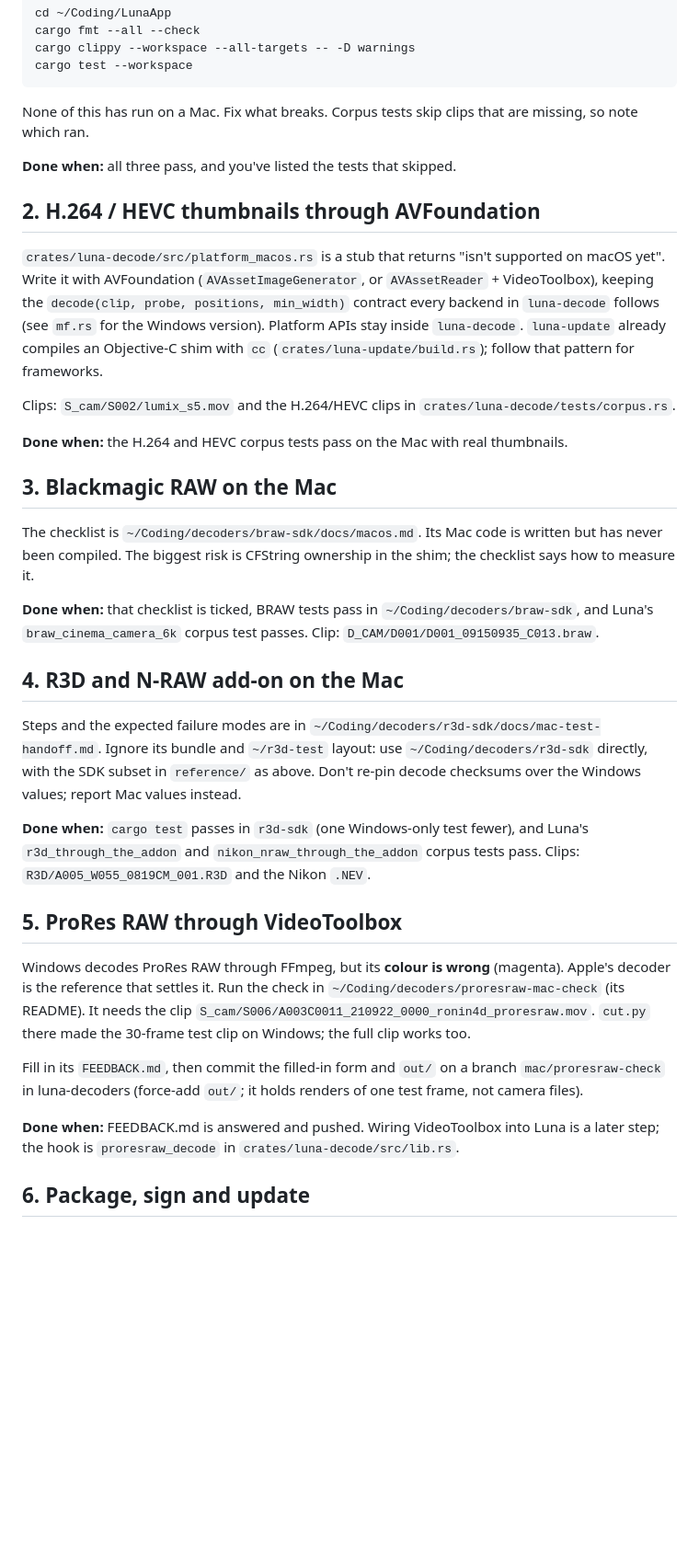
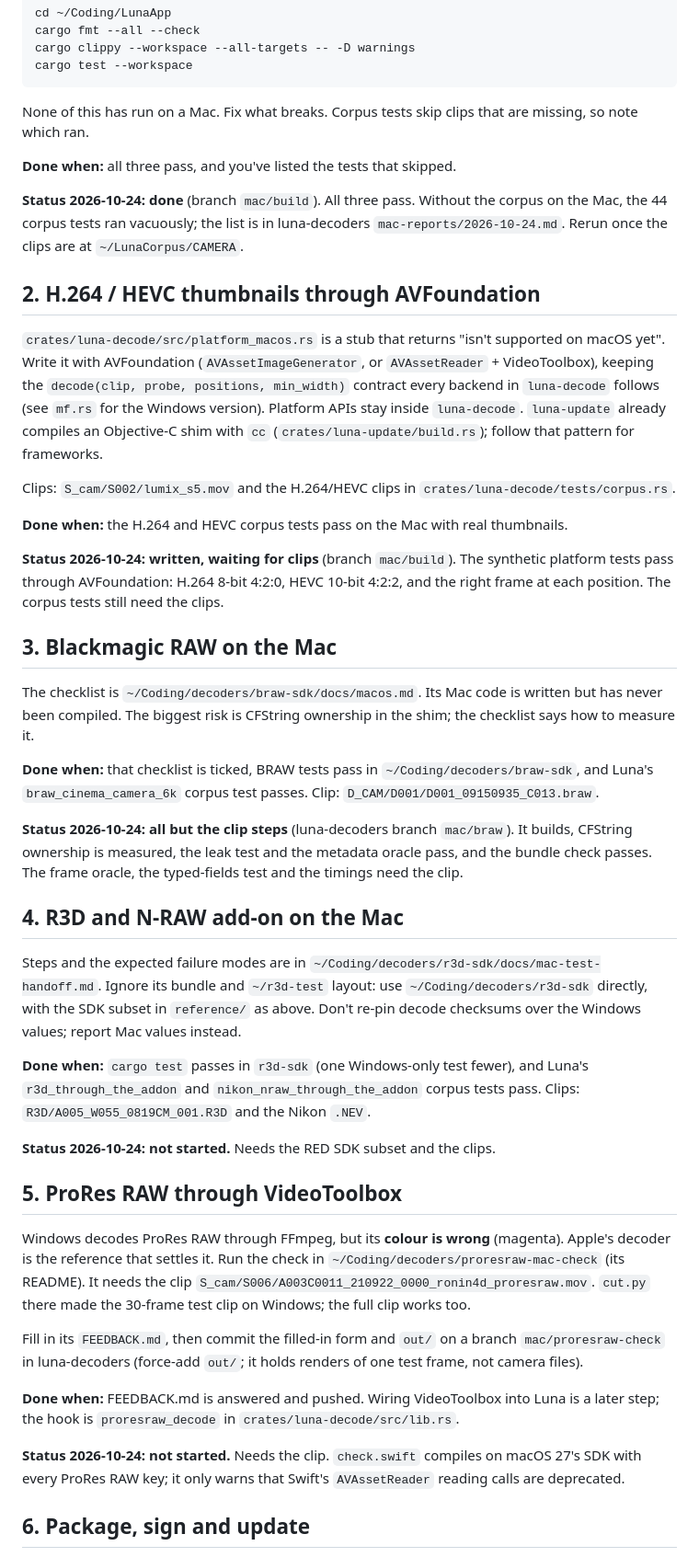
Before and after one commit to shakedex/LunaApp, a Markdown page: docs/macos.md, the part around one of its changes. Shown at 92% size. Rendered like a GitHub page; blank space fills up the shorter version.

Commit message:
docs(macos): status of items 1-6 after the first Mac session
Co-Authored-By: Claude Opus 5.5 <noreply@anthropic.com>

```diff
--- a/docs/macos.md
+++ b/docs/macos.md
@@ -69,6 +69,10 @@ are missing, so note which ran.
 
 **Done when:** all three pass, and you've listed the tests that skipped.
 
+**Status 2026-10-24: done** (branch `mac/build`). All three pass. Without the corpus on
+the Mac, the 44 corpus tests ran vacuously; the list is in luna-decoders
+`mac-reports/2026-10-24.md`. Rerun once the clips are at `~/LunaCorpus/CAMERA`.
+
 ## 2. H.264 / HEVC thumbnails through AVFoundation
 
 `crates/luna-decode/src/platform_macos.rs` is a stub that returns "isn't
@@ -85,6 +89,10 @@ Clips: `S_cam/S002/lumix_s5.mov` and the H.264/HEVC clips in
 
 **Done when:** the H.264 and HEVC corpus tests pass on the Mac with real thumbnails.
 
+**Status 2026-10-24: written, waiting for clips** (branch `mac/build`). The synthetic
+platform tests pass through AVFoundation: H.264 8-bit 4:2:0, HEVC 10-bit 4:2:2, and the
+right frame at each position. The corpus tests still need the clips.
+
 ## 3. Blackmagic RAW on the Mac
 
 The checklist is `~/Coding/decoders/braw-sdk/docs/macos.md`. Its Mac code is
@@ -94,6 +102,11 @@ in the shim; the checklist says how to measure it.
 **Done when:** that checklist is ticked, BRAW tests pass in
 `~/Coding/decoders/braw-sdk`, and Luna's `braw_cinema_camera_6k` corpus test
 passes. Clip: `D_CAM/D001/D001_09150935_C013.braw`.
+
+**Status 2026-10-24: all but the clip steps** (luna-decoders branch `mac/braw`). It builds,
+CFString ownership is measured, the leak test and the metadata oracle pass, and the
+bundle check passes. The frame oracle, the typed-fields test and the timings need the
+clip.
 
 ## 4. R3D and N-RAW add-on on the Mac
 
@@ -106,6 +119,8 @@ Windows values; report Mac values instead.
 **Done when:** `cargo test` passes in `r3d-sdk` (one Windows-only test
 fewer), and Luna's `r3d_through_the_addon` and `nikon_nraw_through_the_addon`
 corpus tests pass. Clips: `R3D/A005_W055_0819CM_001.R3D` and the Nikon `.NEV`.
+
+**Status 2026-10-24: not started.** Needs the RED SDK subset and the clips.
 
 ## 5. ProRes RAW through VideoToolbox
 
@@ -123,6 +138,10 @@ renders of one test frame, not camera files).
 Luna is a later step; the hook is `proresraw_decode` in
 `crates/luna-decode/src/lib.rs`.
 
+**Status 2026-10-24: not started.** Needs the clip. `check.swift` compiles on macOS 27's SDK
+with every ProRes RAW key; it only warns that Swift's `AVAssetReader` reading calls are
+deprecated.
+
 ## 6. Package, sign and update
 
 `cargo xtask package` / `installer` / `publish` have macOS branches in
```
Also changed, not shown: other parts of docs/macos.md (+3 -0 lines).
